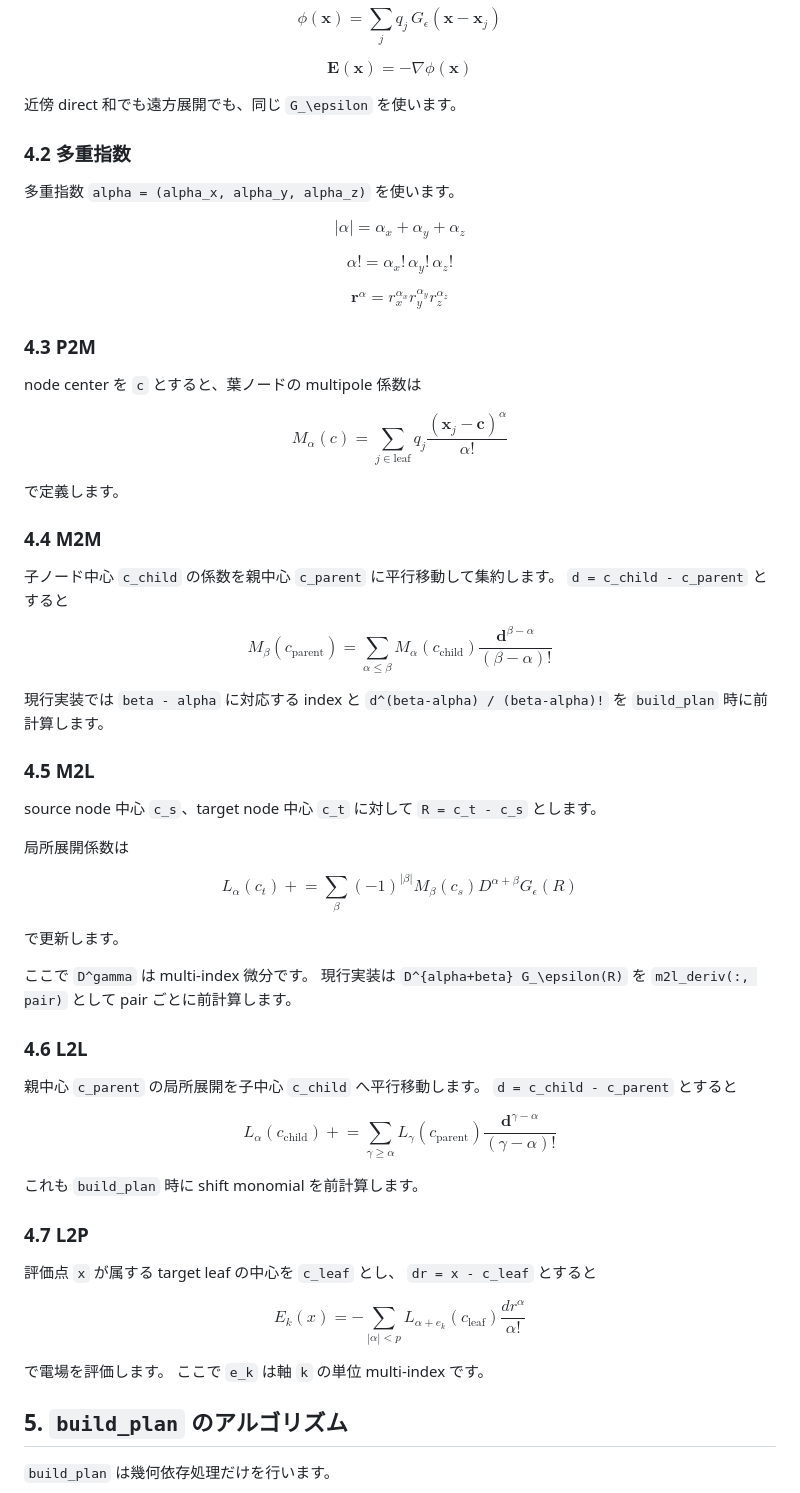
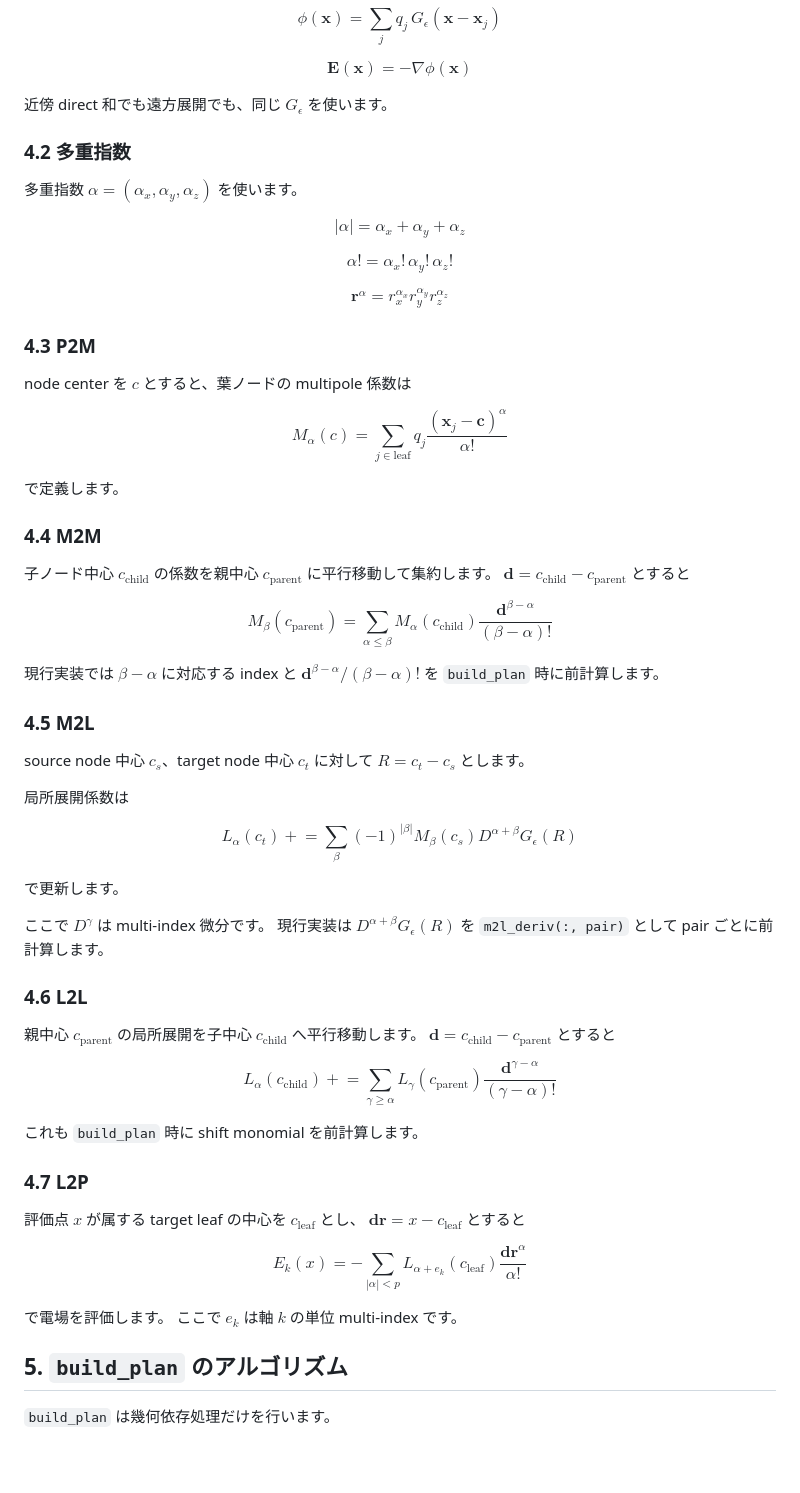
Before and after one commit to Nkzono99/BEACH, a Markdown page: docs/fortran_fmm_core.md, the part around one of its changes. Rendered like a GitHub page; blank space fills up the shorter version.

Commit message:
Fix GitHub math rendering in FMM core docs

```diff
--- a/docs/fortran_fmm_core.md
+++ b/docs/fortran_fmm_core.md
@@ -126,11 +126,11 @@ $$
 \mathbf{E}(\mathbf{x}) = - \nabla \phi(\mathbf{x})
 $$
 
-近傍 direct 和でも遠方展開でも、同じ `G_\epsilon` を使います。
+近傍 direct 和でも遠方展開でも、同じ $G_\epsilon$ を使います。
 
 ### 4.2 多重指数
 
-多重指数 `alpha = (alpha_x, alpha_y, alpha_z)` を使います。
+多重指数 $\alpha = (\alpha_x, \alpha_y, \alpha_z)$ を使います。
 
 $$
 |\alpha| = \alpha_x + \alpha_y + \alpha_z
@@ -146,7 +146,7 @@ $$
 
 ### 4.3 P2M
 
-node center を `c` とすると、葉ノードの multipole 係数は
+node center を $c$ とすると、葉ノードの multipole 係数は
 
 $$
 M_\alpha(c) = \sum_{j \in \text{leaf}} q_j
@@ -157,8 +157,8 @@ $$
 
 ### 4.4 M2M
 
-子ノード中心 `c_child` の係数を親中心 `c_parent` に平行移動して集約します。
-`d = c_child - c_parent` とすると
+子ノード中心 $c_{\mathrm{child}}$ の係数を親中心 $c_{\mathrm{parent}}$ に平行移動して集約します。
+$\mathbf{d} = c_{\mathrm{child}} - c_{\mathrm{parent}}$ とすると
 
 $$
 M_\beta(c_{\mathrm{parent}}) =
@@ -167,13 +167,13 @@ M_\alpha(c_{\mathrm{child}})
 \frac{\mathbf{d}^{\beta-\alpha}}{(\beta-\alpha)!}
 $$
 
-現行実装では `beta - alpha` に対応する index と
-`d^(beta-alpha) / (beta-alpha)!` を `build_plan` 時に前計算します。
+現行実装では $\beta - \alpha$ に対応する index と
+$\mathbf{d}^{\beta-\alpha} / (\beta-\alpha)!$ を `build_plan` 時に前計算します。
 
 ### 4.5 M2L
 
-source node 中心 `c_s`、target node 中心 `c_t` に対して
-`R = c_t - c_s` とします。
+source node 中心 $c_s$、target node 中心 $c_t$ に対して
+$R = c_t - c_s$ とします。
 
 局所展開係数は
 
@@ -186,13 +186,13 @@ $$
 
 で更新します。
 
-ここで `D^gamma` は multi-index 微分です。
-現行実装は `D^{alpha+beta} G_\epsilon(R)` を `m2l_deriv(:, pair)` として pair ごとに前計算します。
+ここで $D^\gamma$ は multi-index 微分です。
+現行実装は $D^{\alpha+\beta} G_\epsilon(R)$ を `m2l_deriv(:, pair)` として pair ごとに前計算します。
 
 ### 4.6 L2L
 
-親中心 `c_parent` の局所展開を子中心 `c_child` へ平行移動します。
-`d = c_child - c_parent` とすると
+親中心 $c_{\mathrm{parent}}$ の局所展開を子中心 $c_{\mathrm{child}}$ へ平行移動します。
+$\mathbf{d} = c_{\mathrm{child}} - c_{\mathrm{parent}}$ とすると
 
 $$
 L_\alpha(c_{\mathrm{child}}) \mathrel{+}=
@@ -205,18 +205,18 @@ $$
 
 ### 4.7 L2P
 
-評価点 `x` が属する target leaf の中心を `c_leaf` とし、
-`dr = x - c_leaf` とすると
+評価点 $x$ が属する target leaf の中心を $c_{\mathrm{leaf}}$ とし、
+$\mathbf{dr} = x - c_{\mathrm{leaf}}$ とすると
 
 $$
 E_k(x) =
 - \sum_{|\alpha| < p}
 L_{\alpha + e_k}(c_{\mathrm{leaf}})
-\frac{dr^\alpha}{\alpha!}
+\frac{\mathbf{dr}^\alpha}{\alpha!}
 $$
 
 で電場を評価します。
-ここで `e_k` は軸 `k` の単位 multi-index です。
+ここで $e_k$ は軸 $k$ の単位 multi-index です。
 
 ## 5. `build_plan` のアルゴリズム
 
```
Also changed, not shown: other parts of docs/fortran_fmm_core.md (+16 -28 lines).
